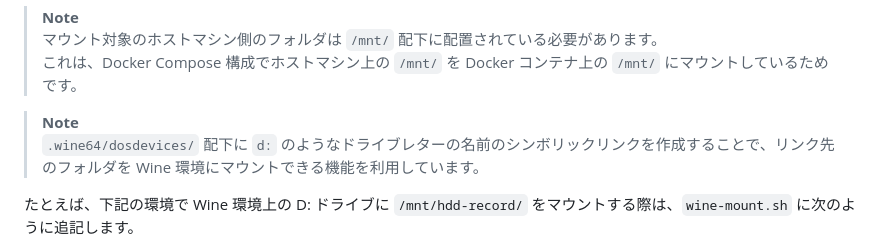
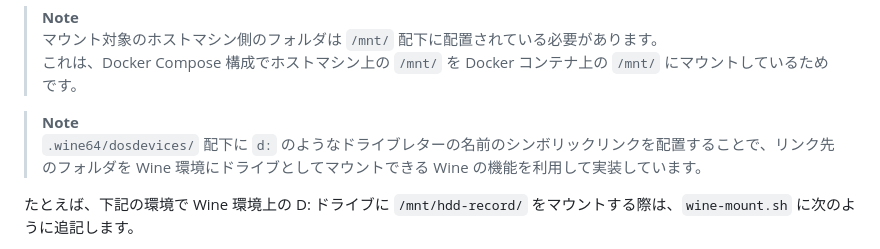
Before and after one commit to tsukumijima/EDCB-Wine, a Markdown page: Readme.md, the part around the change. Rendered like a GitHub page.

```diff
--- a/Readme.md
+++ b/Readme.md
@@ -74,7 +74,7 @@ $ cp wine-mount.example.sh wine-mount.sh
 > これは、Docker Compose 構成でホストマシン上の `/mnt/` を Docker コンテナ上の `/mnt/` にマウントしているためです。
 
 > **Note**
-> `.wine64/dosdevices/` 配下に `d:` のようなドライブレターの名前のシンボリックリンクを作成することで、リンク先のフォルダを Wine 環境にマウントできる機能を利用しています。
+> `.wine64/dosdevices/` 配下に `d:` のようなドライブレターの名前のシンボリックリンクを配置することで、リンク先のフォルダを Wine 環境にドライブとしてマウントできる Wine の機能を利用して実装しています。
 
 たとえば、下記の環境で Wine 環境上の D: ドライブに `/mnt/hdd-record/` をマウントする際は、`wine-mount.sh` に次のように追記します。
 
```
